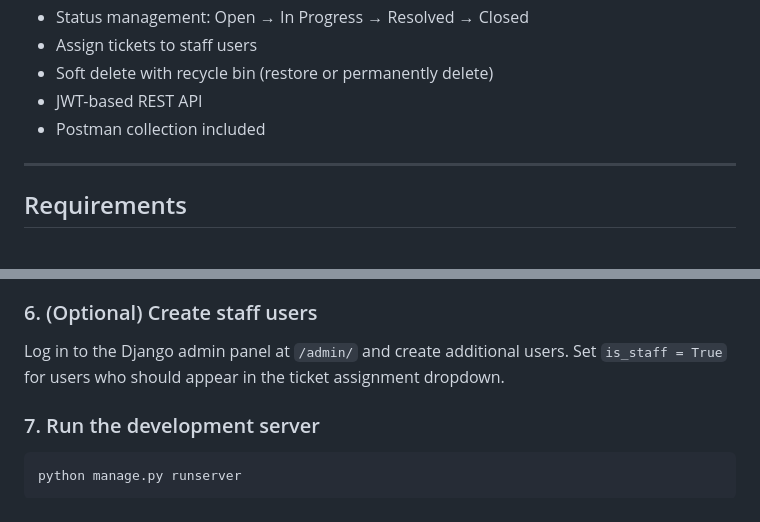
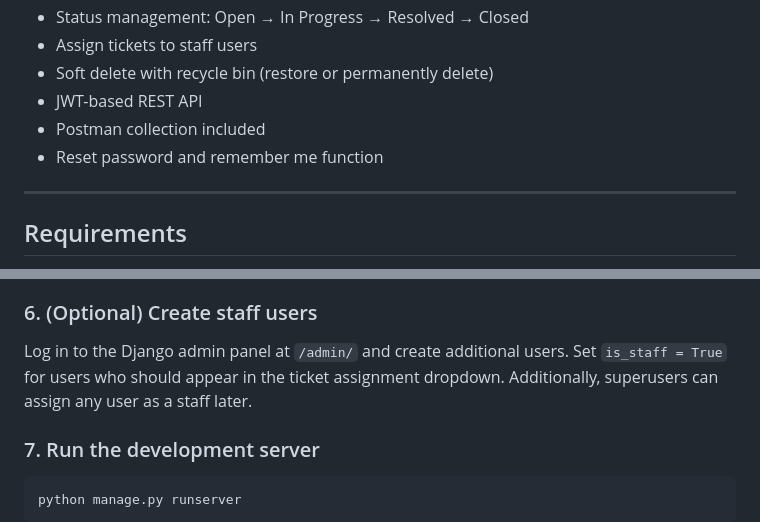
Before and after one commit to KelapaBulan/helfdesq, a Markdown page: README.md, 2 parts joined by grey strips. Drawn GitHub-style.

Commit message:
Update README with new features
Added reset password and remember me function to features.

```diff
--- a/README.md
+++ b/README.md
@@ -14,6 +14,7 @@ A web-based IT help desk ticketing system built with Django and Django REST Fram
 - Soft delete with recycle bin (restore or permanently delete)
 - JWT-based REST API
 - Postman collection included
+- Reset password and remember me function
 
 ---
 
@@ -71,6 +72,7 @@ Follow the prompts to set a username, email, and password. This account will hav
 ### 6. (Optional) Create staff users
 
 Log in to the Django admin panel at `/admin/` and create additional users. Set `is_staff = True` for users who should appear in the ticket assignment dropdown.
+Additionally, superusers can assign any user as a staff later.
 
 ### 7. Run the development server
 
```
